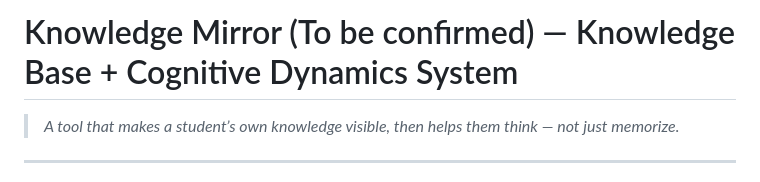
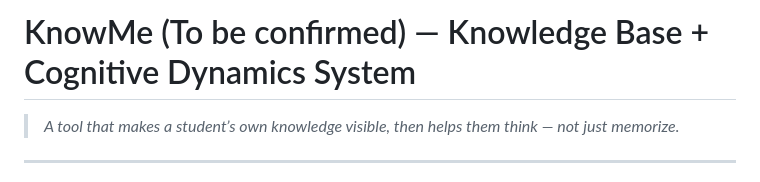
Before and after one commit to MYTJ-Base/ICT_Summit, a Markdown page: README.md, the part around the change. GitHub-like rendering.

```diff
--- a/README.md
+++ b/README.md
@@ -1,4 +1,4 @@
-# Knowledge Mirror (To be confirmed) — Knowledge Base + Cognitive Dynamics System
+# KnowMe (To be confirmed) — Knowledge Base + Cognitive Dynamics System
 
 > *A tool that makes a student’s own knowledge visible, then helps them think — not just memorize.*
 
```
